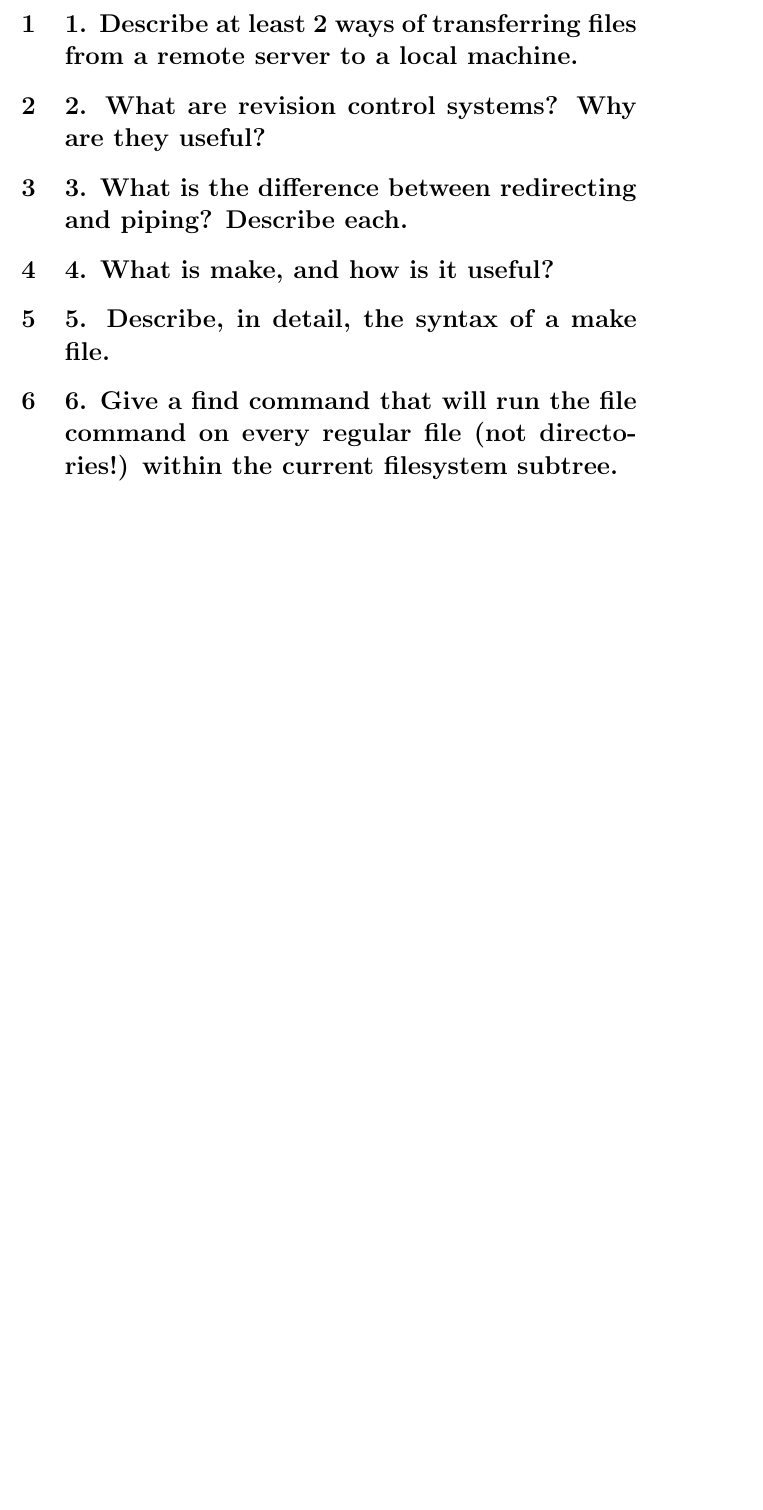
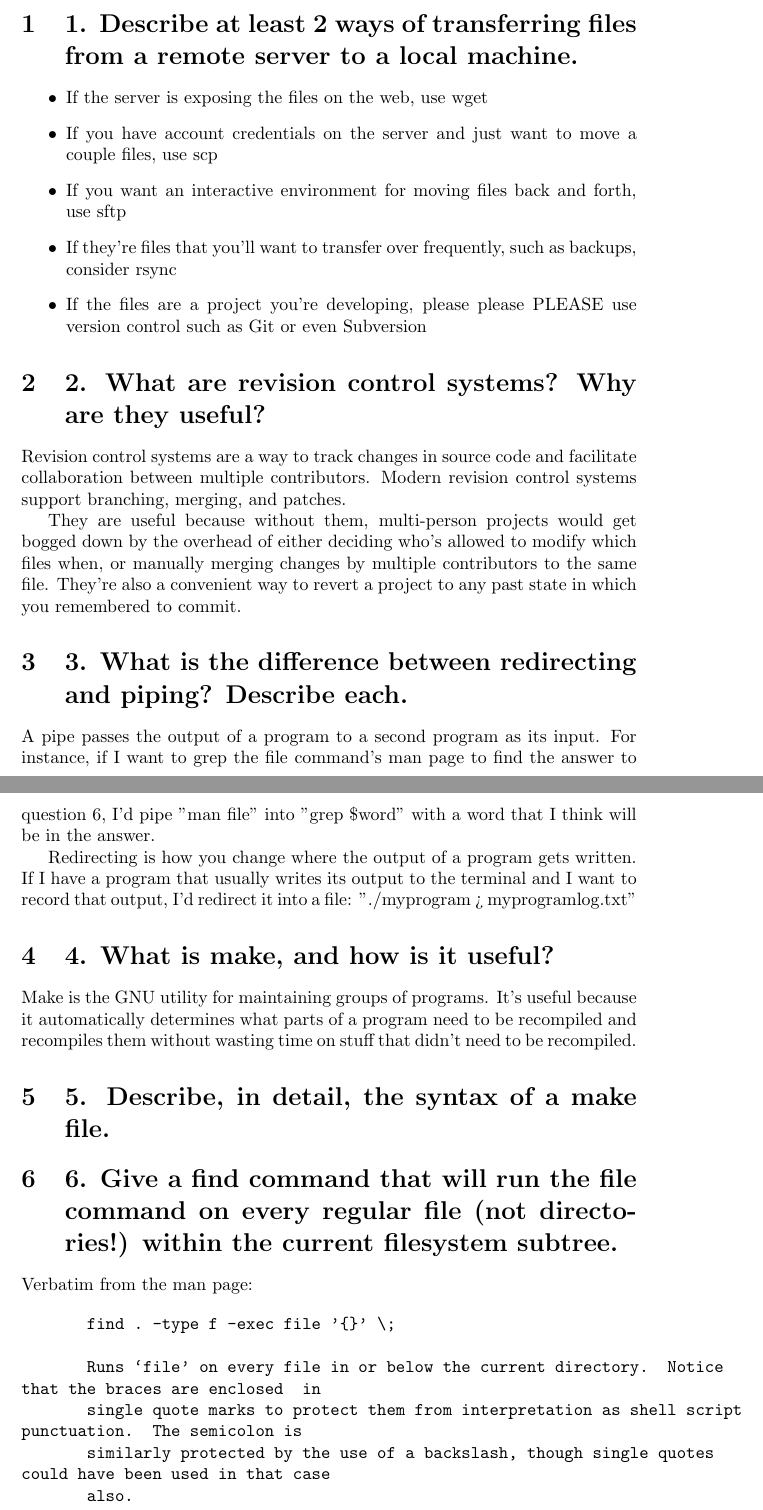
Before and after one commit to edunham/cs311, a LaTeX document (as1/writeup.tex): part of the page before the commit and two parts of pages 1 and 2 of 2 after it, the two joined at a grey line, cut so that both start at the same text, the shorter picture padded with empty space. Compiled offline with pdfLaTeX.

Commit message:
more answers

```diff
--- a/as1/writeup.tex
+++ b/as1/writeup.tex
@@ -11,19 +11,53 @@
 \section{1. Describe at least 2 ways of transferring files from a remote
 server to a local machine.}
 
+\begin{itemize}
 
+\item If the server is exposing the files on the web, use wget
+
+\item If you have account credentials on the server and just want to move a
+couple files, use scp
+
+\item If you want an interactive environment for moving files back and forth,
+use sftp
+
+\item If they're files that you'll want to transfer over frequently, such as
+backups, consider rsync
+
+\item If the files are a project you're developing, please please PLEASE use
+version control such as Git or even Subversion
+
+\end{itemize}
 
 \section{2. What are revision control systems? Why are they useful?}
 
+Revision control systems are a way to track changes in source code and
+facilitate collaboration between multiple contributors. Modern revision
+control systems support branching, merging, and patches.
 
+They are useful because without them, multi-person projects would get bogged
+down by the overhead of either deciding who's allowed to modify which files
+when, or manually merging changes by multiple contributors to the same file.
+They're also a convenient way to revert a project to any past state in which
+you remembered to commit.
 
 \section{3. What is the difference between redirecting and piping? Describe each.}
 
+A pipe passes the output of a program to a second program as its input. For
+instance, if I want to grep the file command's man page to find the answer to
+question 6, I'd pipe "man file" into "grep \$word" with a word that I think
+will be in the answer.
 
+Redirecting is how you change where the output of a program gets written. If I have
+a program that usually writes its output to the terminal and  I want to record
+that output, I'd redirect it into a file: "./myprogram > myprogramlog.txt"
 
 \section{4. What is make, and how is it useful?}
 
-
+Make is the GNU utility for maintaining groups of programs. It's useful
+because it automatically determines what parts of a program need to be
+recompiled and recompiles them without wasting time on stuff that didn't need
+to be recompiled.
 
 \section{5. Describe, in detail, the syntax of a make file.}
 
@@ -32,5 +66,18 @@ server to a local machine.}
 \section{6. Give a find command that will run the file command on every regular file (not
 directories!) within the current filesystem subtree.}
 
+Verbatim from the man page:
+
+\begin{verbatim}
+       find . -type f -exec file '{}' \;
+
+       Runs `file' on every file in or below the current directory.  Notice
+that the braces are enclosed  in
+       single quote marks to protect them from interpretation as shell script
+punctuation.  The semicolon is
+       similarly protected by the use of a backslash, though single quotes
+could have been used in that case
+       also.
+\end{verbatim}
 
 \end{document}
```
